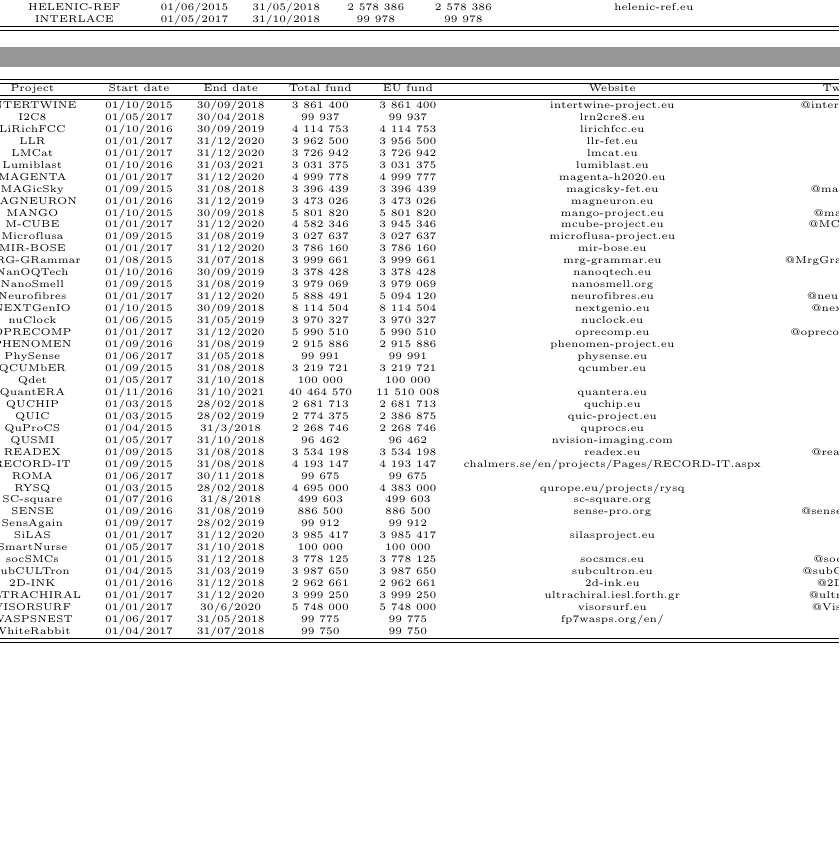
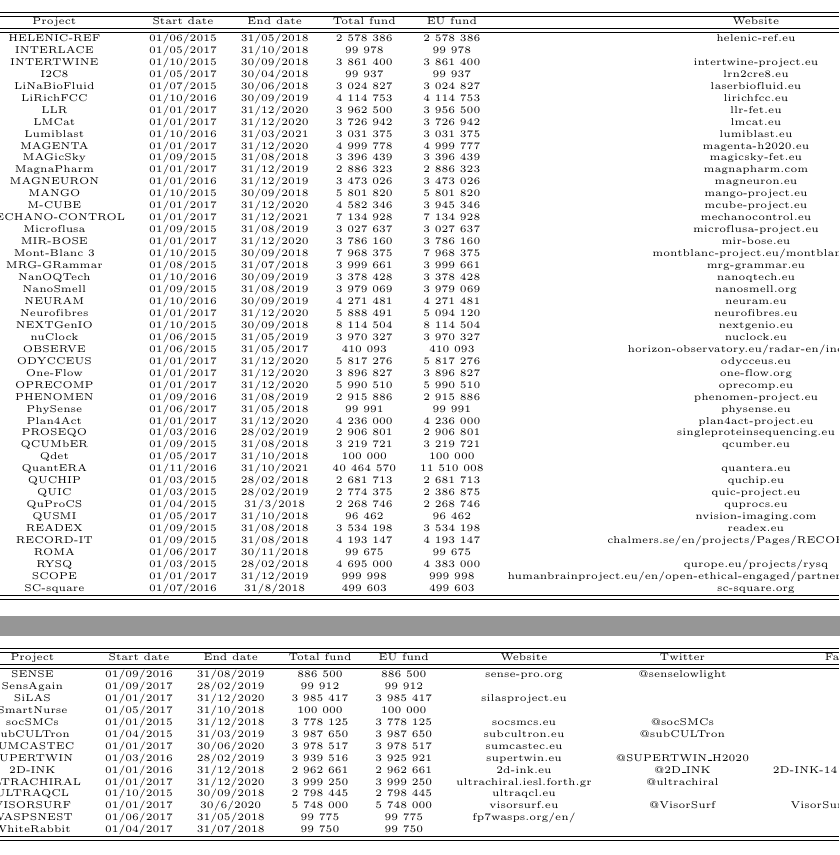
Before and after one commit to GiulioMazzolo/Thesis_SGP, a LaTeX thesis (Thesis_SGP.tex, which reads Thesis_chapters/Appendix_A.tex): two parts of pages 51 and 52 of 60 before the commit and two parts of pages 52 and 53 of 60 after it, joined at a grey line, cut at the place of the change, the shorter picture padded with empty space. The pictures show the PDF file Thesis_SGP.pdf that the author committed with the source.

Commit message:
Added more projects to table in appendix A

```diff
--- a/Thesis_chapters/Appendix_A.tex
+++ b/Thesis_chapters/Appendix_A.tex
@@ -83,25 +89,35 @@ Lorem ipsum dolor sit amet, consectetur adipisci elit, sed eiusmod tempor incidu
        INTERTWINE & 01/10/2015 & 30/09/2018 & 3 861 400 & 3 861 400 & intertwine-project.eu & @intertwine\textunderscore eu & \\
        I2C8 & 01/05/2017 & 30/04/2018 & 99 937 & 99 937 & lrn2cre8.eu & & \\
+       LiNaBioFluid	& 01/07/2015 & 30/06/2018 & 3 024 827 & 3 024 827 & laserbiofluid.eu & & \\
        LiRichFCC & 01/10/2016 & 30/09/2019 & 4 114 753 & 4 114 753 & lirichfcc.eu & & \\
        LLR & 01/01/2017 & 31/12/2020 & 3 962 500 & 3 956 500 &	llr-fet.eu & & \\
        LMCat & 01/01/2017 & 31/12/2020 & 3 726 942 & 3 726 942 & lmcat.eu & & \\
        Lumiblast & 01/10/2016 & 31/03/2021 & 3 031 375 & 3 031 375 & lumiblast.eu & & \\
        MAGENTA & 01/01/2017 & 31/12/2020 & 4 999 778 & 4 999 777 & magenta-h2020.eu & & \\
        MAGicSky & 01/09/2015 & 31/08/2018 & 3 396 439 & 3 396 439 & magicsky-fet.eu & @magicskyf & \\
+       MagnaPharm & 01/01/2017 & 31/12/2019 & 2 886 323	& 2 886 323 & magnapharm.com & @MagnaPharm \\
        MAGNEURON & 01/01/2016 &	31/12/2019 & 3 473 026 & 3 473 026 & magneuron.eu & & \\
        MANGO & 01/10/2015 & 30/09/2018 & 5 801 820 & 5 801 820 & mango-project.eu & @mangoeu & \\
        M-CUBE &	01/01/2017 & 31/12/2020 & 4 582 346 & 3 945 346 & mcube-project.eu & @MCUBE19 & h2020fetopen \\
+       MECHANO-CONTROL & 01/01/2017 & 31/12/2021 & 7 134 928 & 7 134 928 & mechanocontrol.eu & @Mechanocontrol & \\
        Microflusa & 01/09/2015 & 31/08/2019 & 3 027 637 & 3 027 637 & microflusa-project.eu & & \\
        MIR-BOSE & 01/01/2017 & 31/12/2020 & 3 786 160 & 3 786 160 & mir-bose.eu & & \\
+       Mont-Blanc 3 & 01/10/2015 & 30/09/2018 & 7 968 375 & 7 968 375 & montblanc-project.eu/montblanc-3 & @MontBlanc\textunderscore Eu & MontBlancEU \\
        MRG-GRammar & 01/08/2015 & 31/07/2018 & 3 999 661 & 3 999 661 & mrg-grammar.eu & @MrgGrammar\textunderscore proj & mrggrammar \\
        NanOQTech & 01/10/2016 & 30/09/2019 & 3 378 428 & 3 378 428 & nanoqtech.eu & & \\
        NanoSmell & 01/09/2015 &	31/08/2019 & 3 979 069 & 3 979 069 & nanosmell.org & & \\
+       NEURAM & 01/10/2016 & 30/09/2019 & 4 271 481 & 4 271 481 & neuram.eu & @neuronal\textunderscore func & groups/neuram \\
        Neurofibres & 01/01/2017 & 31/12/2020 & 5 888 491 & 5 094 120 & neurofibres.eu & @neurofibres & \\
        NEXTGenIO & 01/10/2015 & 30/09/2018 & 8 114 504 & 8 114 504 & nextgenio.eu & @nextgenio & \\
        nuClock & 01/06/2015	& 31/05/2019 & 3 970 327 & 3 970 327 & nuclock.eu & & nuclock.eu \\
+       OBSERVE & 01/06/2015 & 31/05/2017 & 410 093 & 410 093 & horizon-observatory.eu/radar-en/index.php & & \\
+       ODYCCEUS	& 01/01/2017 & 31/12/2020 & 5 817 276 & 5 817 276 & odycceus.eu & @Odycceus\textunderscore EU & odycceus \\
+       One-Flow	& 01/01/2017 & 31/12/2020 & 3 896 827 & 3 896 827 & one-flow.org & & \\
        OPRECOMP & 01/01/2017 & 31/12/2020 & 5 990 510 & 5 990 510 & oprecomp.eu & @oprecompproject & \\
        PHENOMEN	& 01/09/2016 & 31/08/2019 & 2 915 886 & 2 915 886 & phenomen-project.eu & & \\
        PhySense & 01/06/2017 & 31/05/2018 & 99 991 & 99 991 & physense.eu & & \\
+       Plan4Act & 01/01/2017 & 31/12/2020 & 4 236 000 & 4 236 000 & plan4act-project.eu & & \\
+       PROSEQO & 01/03/2016 & 28/02/2019 & 2 906 801 & 2 906 801 & singleproteinsequencing.eu & @OProseq & \\
        QCUMbER & 01/09/2015	& 31/08/2018 & 3 219 721 & 3 219 721 & qcumber.eu & & \\
        Qdet & 01/05/2017 & 31/10/2018 & 100 000 & 100 000 & & & \\
        QuantERA	& 01/11/2016 & 31/10/2021 & 40 464 570 & 11 510 008	& quantera.eu & & QuanteraCoFund \\
@@ -113,5 +129,8 @@ Lorem ipsum dolor sit amet, consectetur adipisci elit, sed eiusmod tempor incidu
        RECORD-IT & 01/09/2015 & 31/08/2018 & 4 193 147 & 4 193 147 & chalmers.se/en/projects/Pages/RECORD-IT.aspx & & \\
        ROMA & 01/06/2017 & 30/11/2018 & 99 675 & 99 675 & & & \\
        RYSQ & 01/03/2015 & 28/02/2018 & 4 695 000 & 4 383 000 & qurope.eu/projects/rysq & & \\
+       SCOPE & 01/01/2017& 31/12/2019 & 999 998 & 999 998 & humanbrainproject.eu/en/open-ethical-engaged/partnering-projects/scope-project/ & & SCOPE-project-1939547746300370/ \\
        SC-square & 01/07/2016 & 31/8/2018 & 499 603 & 499 603 & sc-square.org & & \\
-       SENSE & 01/09/2016 &	31/08/2019 & 886 500	& 886 500 & sense-pro.org & @senselowlight & \\
+       \hline
+       \hline
+    \end{tabular}
@@ -118,10 +152,21 @@ Lorem ipsum dolor sit amet, consectetur adipisci elit, sed eiusmod tempor incidu
+    {\tiny
+    \begin{tabular}{cccccccc}
+	  \hline
+  	  \hline
+       Project & Start date & End date & Total fund & EU fund & Website & Twitter & Facebook \\
+       \hline
+       \hline
+       SENSE & 01/09/2016 &	31/08/2019 & 886 500 & 886 500 & sense-pro.org & @senselowlight & \\
        SensAgain & 01/09/2017 & 28/02/2019 & 99 912 & 99 912 & & & \\
        SiLAS & 01/01/2017 & 31/12/2020 & 3 985 417 & 3 985 417 & silasproject.eu & & \\
        SmartNurse & 01/05/2017 & 31/10/2018 & 100 000 & 100 000 & & & \\
        socSMCs & 01/01/2015 & 31/12/2018 & 3 778 125 & 3 778 125 & socsmcs.eu & @socSMCs & \\
        subCULTron & 01/04/2015 & 31/03/2019 & 3 987 650 & 3 987 650 & subcultron.eu & @subCULTron & \\
+       SUMCASTEC & 01/01/2017 & 30/06/2020 & 3 978 517 & 3 978 517 & sumcastec.eu & & \\
+       SUPERTWIN & 01/03/2016 & 28/02/2019 & 3 939 516 & 3 925 921 & supertwin.eu & @SUPERTWIN\textunderscore H2020 & \\
        2D-INK & 01/01/2016 & 31/12/2018 & 2 962 661	& 2 962 661 & 2d-ink.eu & @2D\textunderscore INK & 2D-INK-1419976004971237 \\
        ULTRACHIRAL & 01/01/2017 & 31/12/2020 & 3 999 250 & 3 999 250 & ultrachiral.iesl.forth.gr & @ultrachiral & \\
+       ULTRAQCL & 01/10/2015 & 30/09/2018 & 2 798 445 & 2 798 445 & ultraqcl.eu & & \\
        VISORSURF & 01/01/2017 & 30/6/2020 & 5 748 000 & 5 748 000 & visorsurf.eu & @VisorSurf & VisorSurf/?ref=br\textunderscore rs \\
        WASPSNEST & 01/06/2017 & 31/05/2018 & 99 775 & 99 775 & fp7wasps.org/en/ & & \\
        WhiteRabbit & 01/04/2017 & 31/07/2018 & 99 750 & 99 750 & & & \\
```
Also changed, not shown: Thesis_SGP.pdf, Thesis_chapters/Appendix_A.tex (27 more changed lines).
